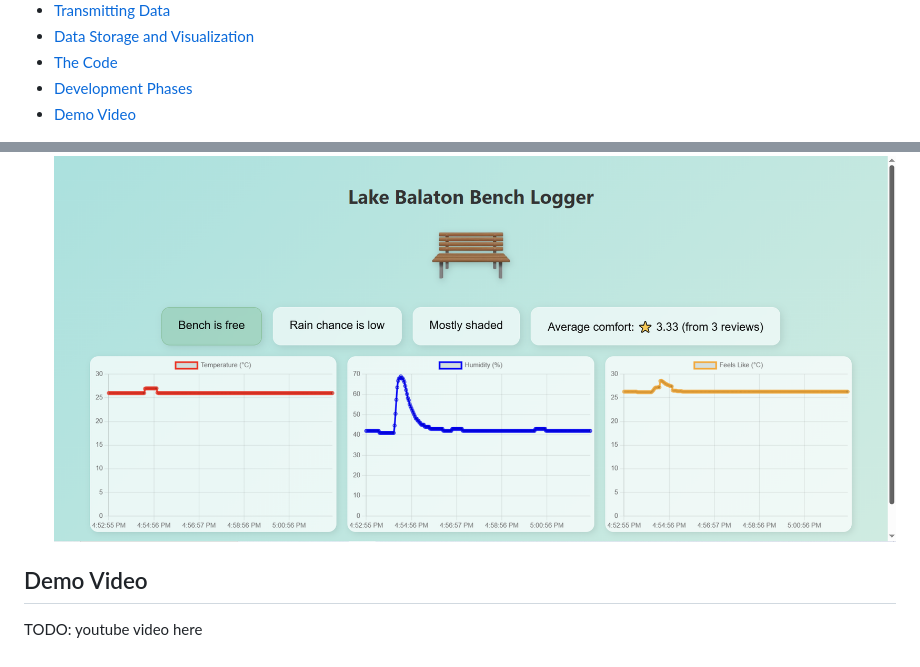
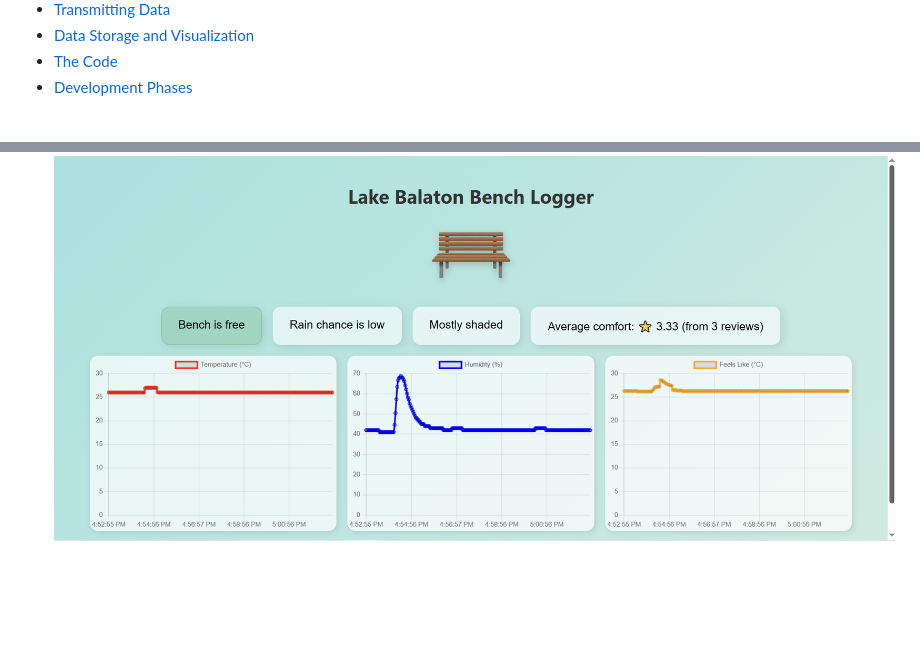
Before and after one commit to hannaszalai/IoT-benchmonitor, a Markdown page: README.md, 2 parts joined by grey strips. Rendered like a GitHub page; blank space fills up the shorter version.

```diff
--- a/README.md
+++ b/README.md
@@ -16,7 +16,6 @@
 - [Data Storage and Visualization](#data-storage-and-visualization)
 - [The Code](#the-code)
 - [Development Phases](#development-phases)
-- [Demo Video](#demo-video)
 
 <div align="center">
 <img src="assets/images/header.png" alt="Lake Balaton Bench" width="500">
@@ -381,7 +380,3 @@ Outline the project in phases:
 ![alt text](assets/images/terminal-print.png)
 3. Phase – Custom website with graphs and live data
 ![alt text](assets/images/frontend.png)
-
-
-## Demo Video
-TODO: youtube video here
```
